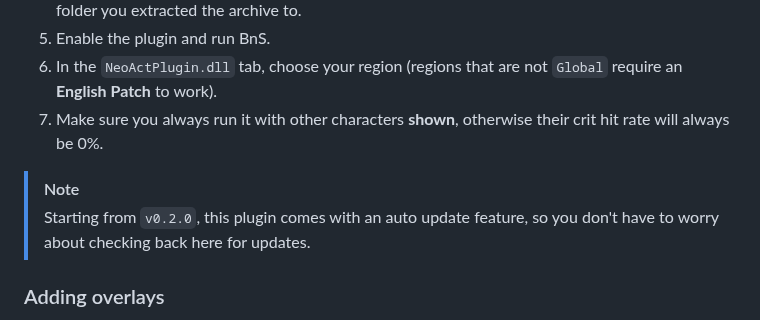
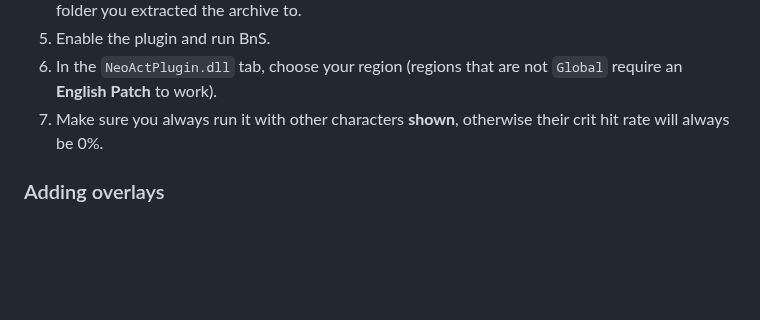
Before and after one commit to azuradara/neo-act-plugin, a Markdown page: README.md, the part around the change. Rendered like a GitHub page; blank space fills up the shorter version.

Commit message:
chore: update readme

```diff
--- a/README.md
+++ b/README.md
@@ -21,9 +21,6 @@ If you're updating from a previous version (pre `v0.2.0`), make sure to delete t
 5. Enable the plugin and run BnS.
 6. In the `NeoActPlugin.dll` tab, choose your region (regions that are not `Global` require an **English Patch** to work).
 7. Make sure you always run it with other characters **shown**, otherwise their crit hit rate will always be 0%.
-
-> [!NOTE]
-> Starting from `v0.2.0`, this plugin comes with an auto update feature, so you don't have to worry about checking back here for updates.
 
 ### Adding overlays
 
```
